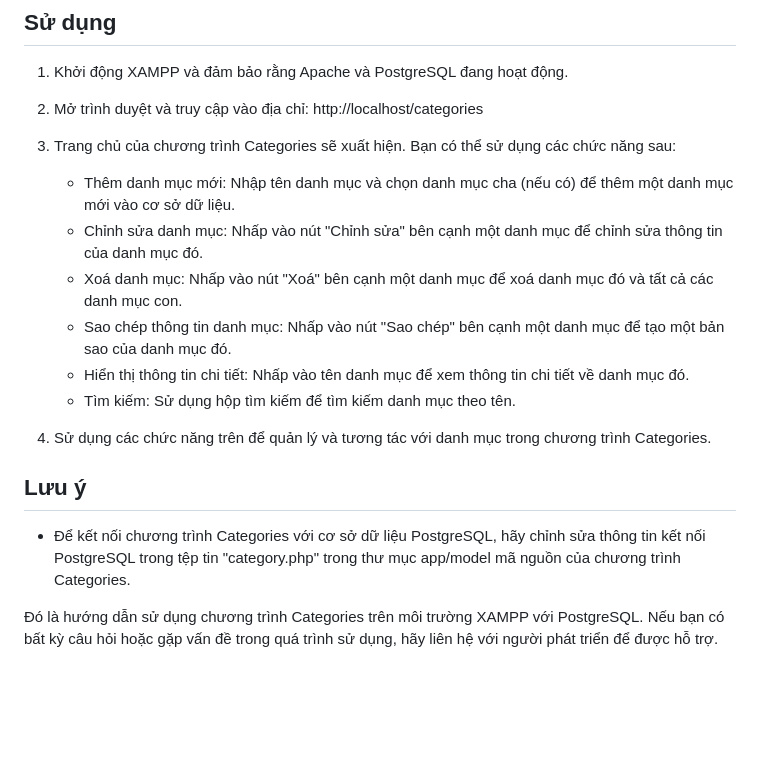
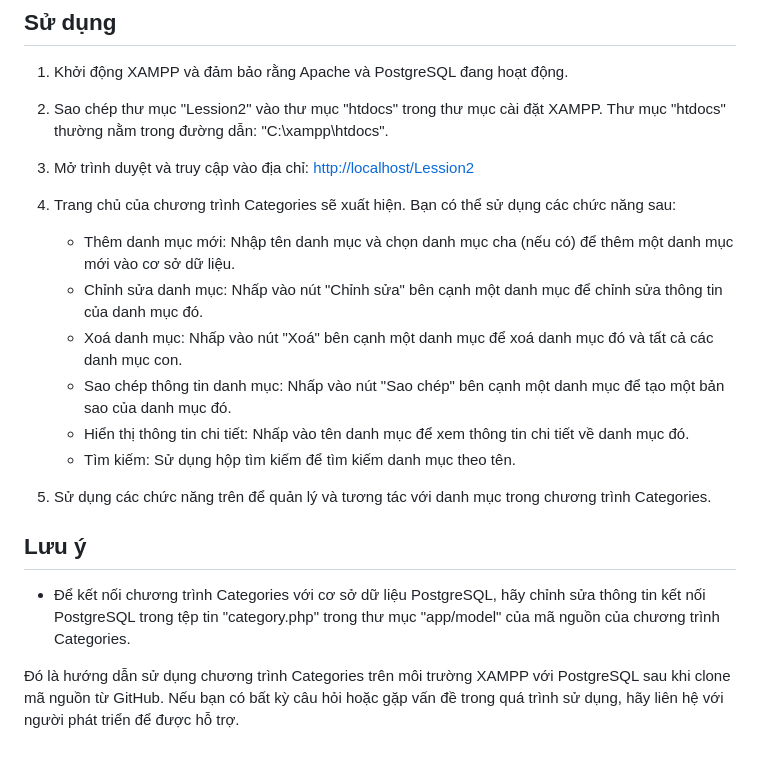
Before and after one commit to SteveTomorrow/Categories, a Markdown page: Hướng Dẫn Sử Dụng .md, the part around the change printed below. Drawn GitHub-style; blank space fills up the shorter version.

```diff
--- a/Hướng Dẫn Sử Dụng .md
+++ b/Hướng Dẫn Sử Dụng .md
@@ -33,8 +104,9 @@ CREATE TABLE categories (
 ## Sử dụng
 
 1. Khởi động XAMPP và đảm bảo rằng Apache và PostgreSQL đang hoạt động.
-2. Mở trình duyệt và truy cập vào địa chỉ: http://localhost/categories
-3. Trang chủ của chương trình Categories sẽ xuất hiện. Bạn có thể sử dụng các chức năng sau:
+2. Sao chép thư mục "Lession2" vào thư mục "htdocs" trong thư mục cài đặt XAMPP. Thư mục "htdocs" thường nằm trong đường dẫn: "C:\xampp\htdocs".
+3. Mở trình duyệt và truy cập vào địa chỉ: [http://localhost/Lession2](http://localhost/Lession2)
+4. Trang chủ của chương trình Categories sẽ xuất hiện. Bạn có thể sử dụng các chức năng sau:
 
    - Thêm danh mục mới: Nhập tên danh mục và chọn danh mục cha (nếu có) để thêm một danh mục mới vào cơ sở dữ liệu.
    - Chỉnh sửa danh mục: Nhấp vào nút "Chỉnh sửa" bên cạnh một danh mục để chỉnh sửa thông tin của danh mục đó.
@@ -43,10 +115,10 @@ CREATE TABLE categories (
    - Hiển thị thông tin chi tiết: Nhấp vào tên danh mục để xem thông tin chi tiết về danh mục đó.
    - Tìm kiếm: Sử dụng hộp tìm kiếm để tìm kiếm danh mục theo tên.
 
-4. Sử dụng các chức năng trên để quản lý và tương tác với danh mục trong chương trình Categories.
+5. Sử dụng các chức năng trên để quản lý và tương tác với danh mục trong chương trình Categories.
 
 ## Lưu ý
 
-- Để kết nối chương trình Categories với cơ sở dữ liệu PostgreSQL, hãy chỉnh sửa thông tin kết nối PostgreSQL trong tệp tin "category.php" trong thư mục app/model mã nguồn của chương trình Categories.
+- Để kết nối chương trình Categories với cơ sở dữ liệu PostgreSQL, hãy chỉnh sửa thông tin kết nối PostgreSQL trong tệp tin "category.php" trong thư mục "app/model" của mã nguồn của chương trình Categories.
 
-Đó là hướng dẫn sử dụng chương trình Categories trên môi trường XAMPP với PostgreSQL. Nếu bạn có bất kỳ câu hỏi hoặc gặp vấn đề trong quá trình sử dụng, hãy liên hệ với người phát triển để được hỗ trợ.
+Đó là hướng dẫn sử dụng chương trình Categories trên môi trường XAMPP với PostgreSQL sau khi clone mã nguồn từ GitHub. Nếu bạn có bất kỳ câu hỏi hoặc gặp vấn đề trong quá trình sử dụng, hãy liên hệ với người phát triển để được hỗ trợ.
```
Also changed, not shown: other parts of Hướng Dẫn Sử Dụng .md (+74 -3 lines).
